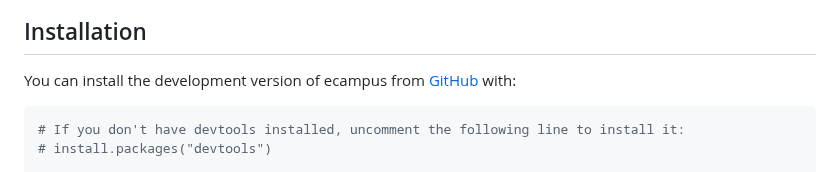
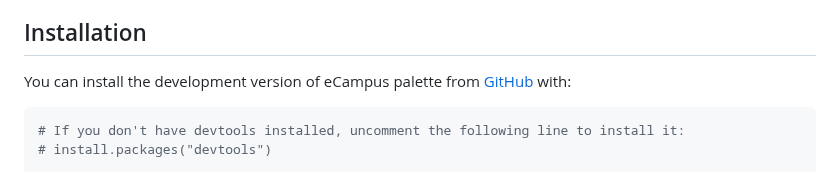
Before and after one commit to LadyArnitah/eCampus, a Markdown page: README.md, the part around the change. Rendered like a GitHub page.

````diff
--- a/README.md
+++ b/README.md
@@ -33,7 +33,7 @@ The eCampus package contains color palettes for R inspired by the
 
 ## Installation
 
-You can install the development version of ecampus from
+You can install the development version of eCampus palette from
 [GitHub](https://github.com/) with:
 
 ``` r
````
